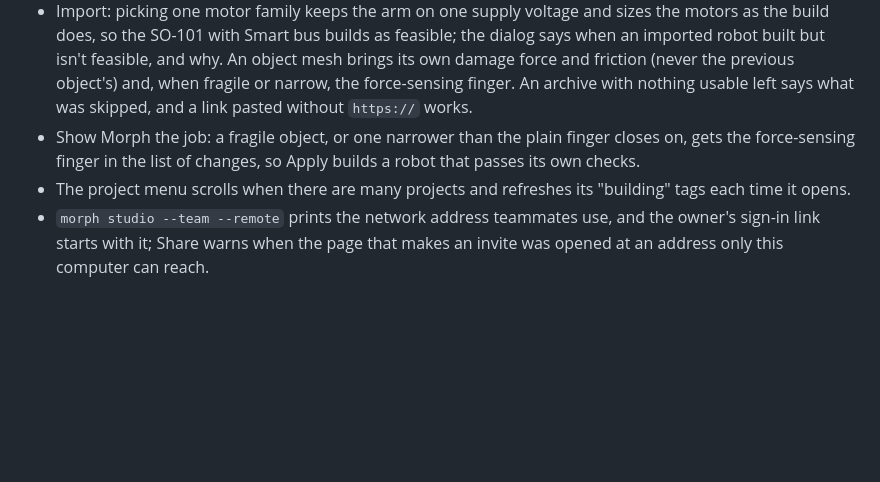
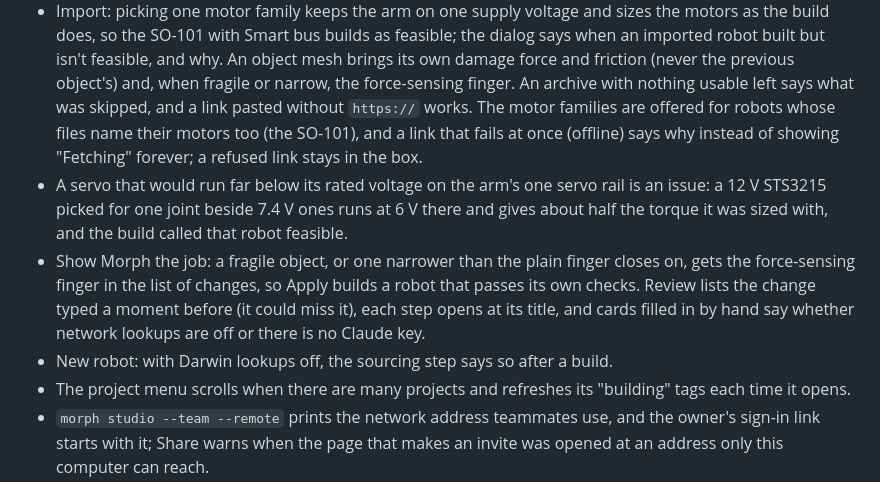
Before and after one commit to jim4226/A16z_Hackathon, a Markdown page: CHANGELOG.md, the part around the change. Drawn GitHub-style; blank space fills up the shorter version.

Commit message:
Docs: one servo voltage class, offline links, Review and sourcing fixes
docs/IMPORT.md says that a motor picked per joint shares the arm's one servo
supply and that a 12 V servo beside 7.4 V ones is flagged. The changelog adds
the Import dialog, electronics, Show Morph the job and New robot timeline
fixes.

Co-Authored-By: Claude Opus 5.5 <noreply@anthropic.com>
Claude-Session: https://claude.ai/code/session_019pzXz3e7KdUtoZFx4mrtrs

```diff
--- a/CHANGELOG.md
+++ b/CHANGELOG.md
@@ -181,9 +181,16 @@ The first tagged release. Generated designs, wiring and firmware are not bench-v
   SO-101 with Smart bus builds as feasible; the dialog says when an imported robot built but isn't feasible, and why.
   An object mesh brings its own damage force and friction (never the previous object's) and, when fragile or narrow,
   the force-sensing finger. An archive with nothing usable left says what was skipped, and a link pasted without
-  `https://` works.
+  `https://` works. The motor families are offered for robots whose files name their motors too (the SO-101), and a
+  link that fails at once (offline) says why instead of showing "Fetching" forever; a refused link stays in the box.
+- A servo that would run far below its rated voltage on the arm's one servo rail is an issue: a 12 V STS3215 picked
+  for one joint beside 7.4 V ones runs at 6 V there and gives about half the torque it was sized with, and the build
+  called that robot feasible.
 - Show Morph the job: a fragile object, or one narrower than the plain finger closes on, gets the force-sensing
-  finger in the list of changes, so Apply builds a robot that passes its own checks.
+  finger in the list of changes, so Apply builds a robot that passes its own checks. Review lists the change typed a
+  moment before (it could miss it), each step opens at its title, and cards filled in by hand say whether network
+  lookups are off or there is no Claude key.
+- New robot: with Darwin lookups off, the sourcing step says so after a build.
 - The project menu scrolls when there are many projects and refreshes its "building" tags each time it opens.
 - `morph studio --team --remote` prints the network address teammates use, and the owner's sign-in link starts with
   it; Share warns when the page that makes an invite was opened at an address only this computer can reach.
```
Also changed, not shown: docs/IMPORT.md (+3 -2 lines).
